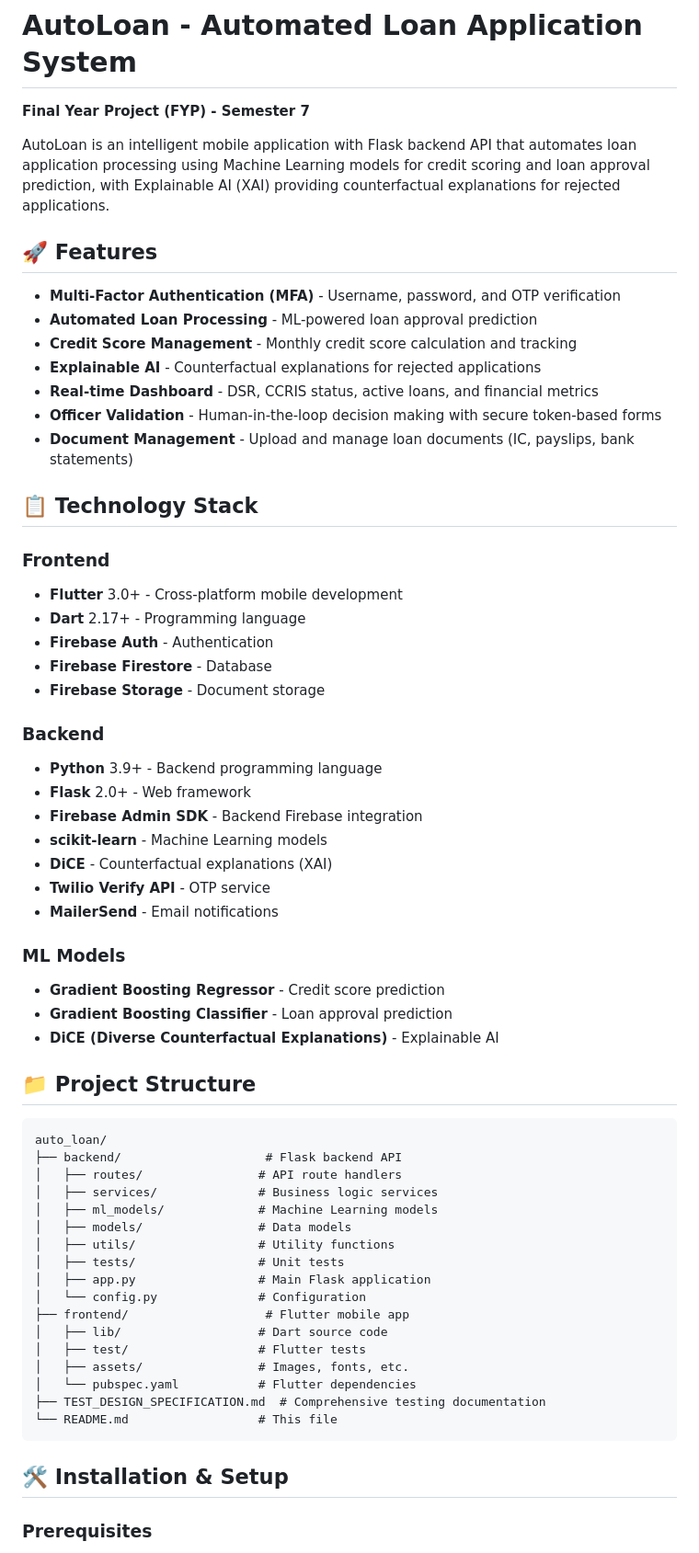
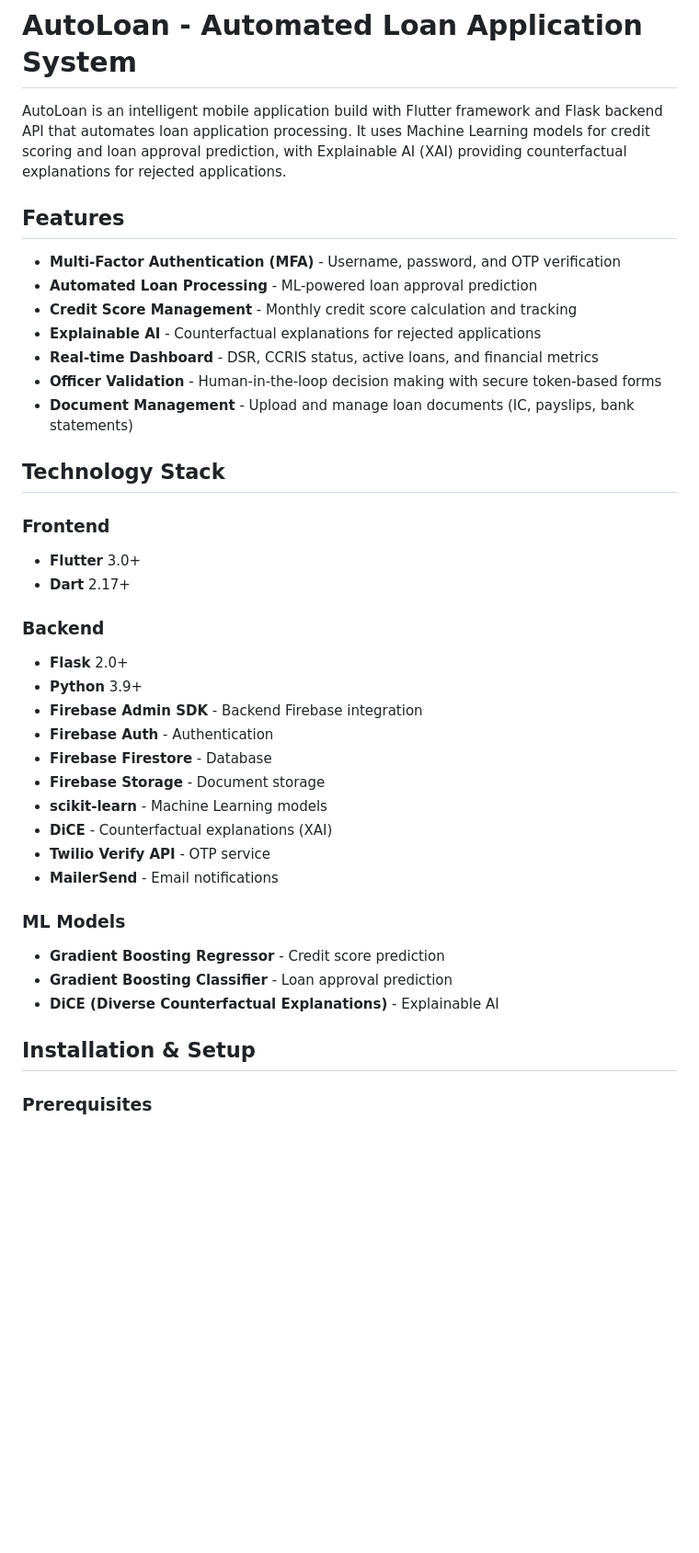
Before and after one commit to shahrul-amin/Auto_Loan, a Markdown page: README.md, the part around one of its changes. Shown at 92% size. GitHub-like rendering; blank space fills up the shorter version.

````diff
--- a/README.md
+++ b/README.md
@@ -1,10 +1,8 @@
 # AutoLoan - Automated Loan Application System
 
-**Final Year Project (FYP) - Semester 7**
+AutoLoan is an intelligent mobile application build with Flutter framework and Flask backend API that automates loan application processing. It uses Machine Learning models for credit scoring and loan approval prediction, with Explainable AI (XAI) providing counterfactual explanations for rejected applications.
 
-AutoLoan is an intelligent mobile application with Flask backend API that automates loan application processing using Machine Learning models for credit scoring and loan approval prediction, with Explainable AI (XAI) providing counterfactual explanations for rejected applications.
-
-## 🚀 Features
+## Features
 
 - **Multi-Factor Authentication (MFA)** - Username, password, and OTP verification
 - **Automated Loan Processing** - ML-powered loan approval prediction
@@ -14,19 +12,19 @@ AutoLoan is an intelligent mobile application with Flask backend API that automa
 - **Officer Validation** - Human-in-the-loop decision making with secure token-based forms
 - **Document Management** - Upload and manage loan documents (IC, payslips, bank statements)
 
-## 📋 Technology Stack
+## Technology Stack
 
 ### Frontend
-- **Flutter** 3.0+ - Cross-platform mobile development
-- **Dart** 2.17+ - Programming language
+- **Flutter** 3.0+
+- **Dart** 2.17+
+
+### Backend
+- **Flask** 2.0+
+- **Python** 3.9+
+- **Firebase Admin SDK** - Backend Firebase integration
 - **Firebase Auth** - Authentication
 - **Firebase Firestore** - Database
 - **Firebase Storage** - Document storage
-
-### Backend
-- **Python** 3.9+ - Backend programming language
-- **Flask** 2.0+ - Web framework
-- **Firebase Admin SDK** - Backend Firebase integration
 - **scikit-learn** - Machine Learning models
 - **DiCE** - Counterfactual explanations (XAI)
 - **Twilio Verify API** - OTP service
@@ -37,29 +35,8 @@ AutoLoan is an intelligent mobile application with Flask backend API that automa
 - **Gradient Boosting Classifier** - Loan approval prediction
 - **DiCE (Diverse Counterfactual Explanations)** - Explainable AI
 
-## 📁 Project Structure
 
-```
-auto_loan/
-├── backend/                    # Flask backend API
-│   ├── routes/                # API route handlers
-│   ├── services/              # Business logic services
-│   ├── ml_models/             # Machine Learning models
-│   ├── models/                # Data models
-│   ├── utils/                 # Utility functions
-│   ├── tests/                 # Unit tests
-│   ├── app.py                 # Main Flask application
-│   └── config.py              # Configuration
-├── frontend/                   # Flutter mobile app
-│   ├── lib/                   # Dart source code
-│   ├── test/                  # Flutter tests
-│   ├── assets/                # Images, fonts, etc.
-│   └── pubspec.yaml           # Flutter dependencies
-├── TEST_DESIGN_SPECIFICATION.md  # Comprehensive testing documentation
-└── README.md                  # This file
-```
-
-## 🛠️ Installation & Setup
+## Installation & Setup
 
 ### Prerequisites
 
````
Also changed, not shown: other parts of README.md (+1 -136 lines).
